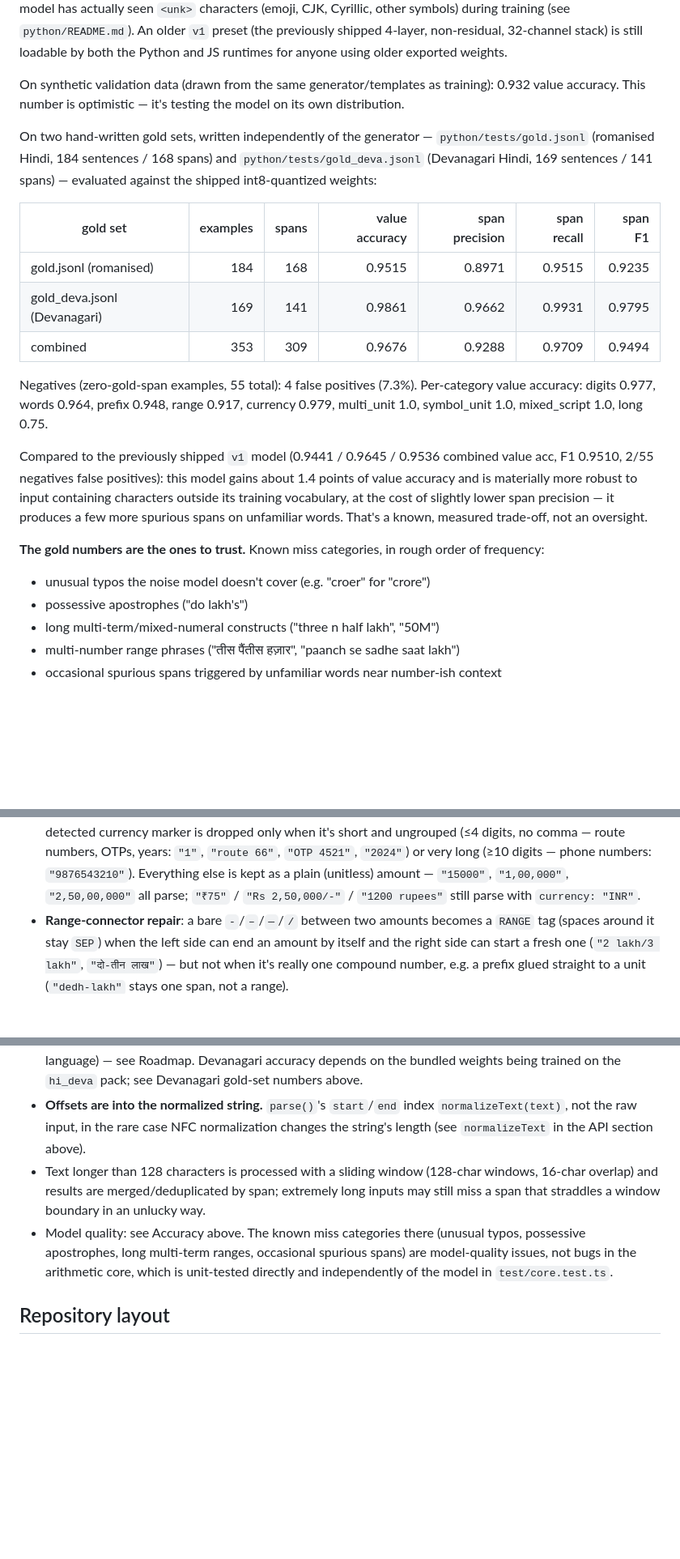
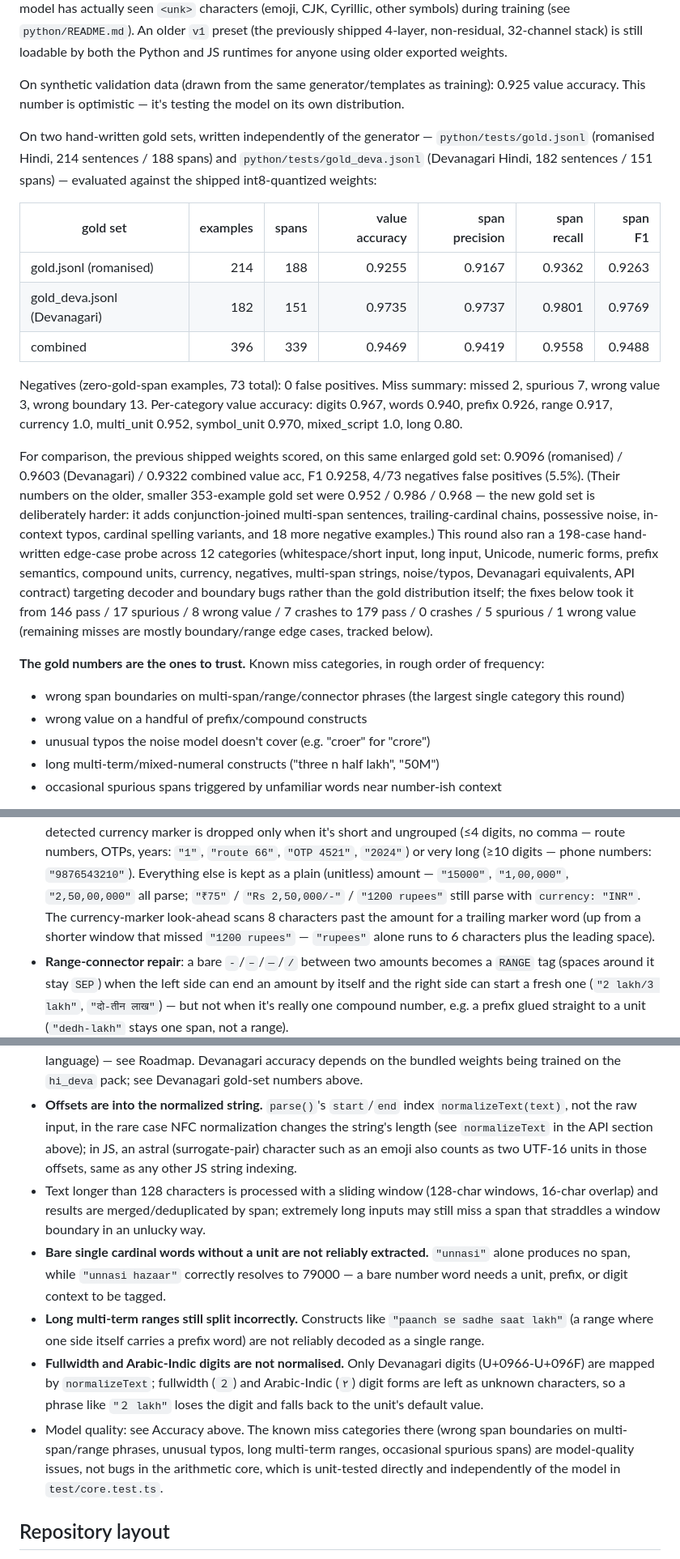
Before and after one commit to athrvk/gpu-sankhya, a Markdown page: README.md, 3 parts joined by grey strips. Shown at 81% size. Rendered like a GitHub page; blank space fills up the shorter version.

Commit message:
Docs: accuracy on the enlarged gold set, sweep for the shipped weights, decoder rules, limitations

```diff
--- a/README.md
+++ b/README.md
@@ -204,40 +208,51 @@ out-of-vocab "unk noise" augmentation so the model has actually seen
 Python and JS runtimes for anyone using older exported weights.
 
 On synthetic validation data (drawn from the same generator/templates as
-training): 0.932 value accuracy. This number is optimistic — it's testing
+training): 0.925 value accuracy. This number is optimistic — it's testing
 the model on its own distribution.
 
 On two hand-written gold sets, written independently of the generator —
-`python/tests/gold.jsonl` (romanised Hindi, 184 sentences / 168 spans)
-and `python/tests/gold_deva.jsonl` (Devanagari Hindi, 169 sentences / 141
+`python/tests/gold.jsonl` (romanised Hindi, 214 sentences / 188 spans)
+and `python/tests/gold_deva.jsonl` (Devanagari Hindi, 182 sentences / 151
 spans) — evaluated against the shipped int8-quantized weights:
 
 | gold set | examples | spans | value accuracy | span precision | span recall | span F1 |
 | --- | ---: | ---: | ---: | ---: | ---: | ---: |
-| gold.jsonl (romanised) | 184 | 168 | 0.9515 | 0.8971 | 0.9515 | 0.9235 |
-| gold_deva.jsonl (Devanagari) | 169 | 141 | 0.9861 | 0.9662 | 0.9931 | 0.9795 |
-| combined | 353 | 309 | 0.9676 | 0.9288 | 0.9709 | 0.9494 |
+| gold.jsonl (romanised) | 214 | 188 | 0.9255 | 0.9167 | 0.9362 | 0.9263 |
+| gold_deva.jsonl (Devanagari) | 182 | 151 | 0.9735 | 0.9737 | 0.9801 | 0.9769 |
+| combined | 396 | 339 | 0.9469 | 0.9419 | 0.9558 | 0.9488 |
 
-Negatives (zero-gold-span examples, 55 total): 4 false positives (7.3%).
-Per-category value accuracy: digits 0.977, words 0.964, prefix 0.948,
-range 0.917, currency 0.979, multi_unit 1.0, symbol_unit 1.0,
-mixed_script 1.0, long 0.75.
+Negatives (zero-gold-span examples, 73 total): 0 false positives.
+Miss summary: missed 2, spurious 7, wrong value 3, wrong boundary 13.
+Per-category value accuracy: digits 0.967, words 0.940, prefix 0.926,
+range 0.917, currency 1.0, multi_unit 0.952, symbol_unit 0.970,
+mixed_script 1.0, long 0.80.
 
-Compared to the previously shipped `v1` model (0.9441 / 0.9645 / 0.9536
-combined value acc, F1 0.9510, 2/55 negatives false positives): this
-model gains about 1.4 points of value accuracy and is materially more
-robust to input containing characters outside its training vocabulary,
-at the cost of slightly lower span precision — it produces a few more
-spurious spans on unfamiliar words. That's a known, measured trade-off,
-not an oversight.
+For comparison, the previous shipped weights scored, on this same
+enlarged gold set: 0.9096 (romanised) / 0.9603 (Devanagari) / 0.9322
+combined value acc, F1 0.9258, 4/73 negatives false positives (5.5%).
+(Their numbers on the older, smaller 353-example gold set were 0.952 /
+0.986 / 0.968 — the new gold set is deliberately harder: it adds
+conjunction-joined multi-span sentences, trailing-cardinal chains,
+possessive noise, in-context typos, cardinal spelling variants, and 18
+more negative examples.) This round also ran a 198-case hand-written
+edge-case probe across 12 categories (whitespace/short input, long
+input, Unicode, numeric forms, prefix semantics, compound units,
+currency, negatives, multi-span strings, noise/typos, Devanagari
+equivalents, API contract) targeting decoder and boundary bugs rather
+than the gold distribution itself; the fixes below took it from 146
+pass / 17 spurious / 8 wrong value / 7 crashes to 179 pass / 0 crashes /
+5 spurious / 1 wrong value (remaining misses are mostly boundary/range
+edge cases, tracked below).
 
 **The gold numbers are the ones to trust.** Known miss categories, in rough
 order of frequency:
 
+- wrong span boundaries on multi-span/range/connector phrases (the
+  largest single category this round)
+- wrong value on a handful of prefix/compound constructs
 - unusual typos the noise model doesn't cover (e.g. "croer" for "crore")
-- possessive apostrophes ("do lakh's")
 - long multi-term/mixed-numeral constructs ("three n half lakh", "50M")
-- multi-number range phrases ("तीस पैंतीस हज़ार", "paanch se sadhe saat lakh")
 - occasional spurious spans triggered by unfamiliar words near number-ish
   context
 
@@ -295,7 +310,10 @@ Raw per-character BIO/class predictions are cleaned up before evaluation:
   long (≥10 digits — phone numbers: `"9876543210"`). Everything else is
   kept as a plain (unitless) amount — `"15000"`, `"1,00,000"`,
   `"2,50,00,000"` all parse; `"₹75"` / `"Rs 2,50,000/-"` / `"1200 rupees"`
-  still parse with `currency: "INR"`.
+  still parse with `currency: "INR"`. The currency-marker look-ahead
+  scans 8 characters past the amount for a trailing marker word (up from
+  a shorter window that missed `"1200 rupees"` — `"rupees"` alone runs to
+  6 characters plus the leading space).
 - **Range-connector repair**: a bare `-`/`–`/`—`/`/` between two amounts
   becomes a `RANGE` tag (spaces around it stay `SEP`) when the left side
   can end an amount by itself and the right side can start a fresh one
@@ -339,16 +357,30 @@ outputs are discarded; only the real characters' predictions are used.
 - **Offsets are into the normalized string.** `parse()`'s `start`/`end`
   index `normalizeText(text)`, not the raw input, in the rare case NFC
   normalization changes the string's length (see `normalizeText` in the
-  API section above).
+  API section above); in JS, an astral (surrogate-pair) character such as
+  an emoji also counts as two UTF-16 units in those offsets, same as any
+  other JS string indexing.
 - Text longer than 128 characters is processed with a sliding window
   (128-char windows, 16-char overlap) and results are merged/deduplicated
   by span; extremely long inputs may still miss a span that straddles a
   window boundary in an unlucky way.
+- **Bare single cardinal words without a unit are not reliably
+  extracted.** `"unnasi"` alone produces no span, while `"unnasi hazaar"`
+  correctly resolves to 79000 — a bare number word needs a unit, prefix,
+  or digit context to be tagged.
+- **Long multi-term ranges still split incorrectly.** Constructs like
+  `"paanch se sadhe saat lakh"` (a range where one side itself carries a
+  prefix word) are not reliably decoded as a single range.
+- **Fullwidth and Arabic-Indic digits are not normalised.** Only
+  Devanagari digits (U+0966-U+096F) are mapped by `normalizeText`;
+  fullwidth (`２`) and Arabic-Indic (`٢`) digit forms are left as unknown
+  characters, so a phrase like `"２ lakh"` loses the digit and falls back
+  to the unit's default value.
 - Model quality: see Accuracy above. The known miss categories there
-  (unusual typos, possessive apostrophes, long multi-term ranges,
-  occasional spurious spans) are model-quality issues, not bugs in the
-  arithmetic core, which is unit-tested directly and independently of the
-  model in `test/core.test.ts`.
+  (wrong span boundaries on multi-span/range phrases, unusual typos,
+  long multi-term ranges, occasional spurious spans) are model-quality
+  issues, not bugs in the arithmetic core, which is unit-tested directly
+  and independently of the model in `test/core.test.ts`.
 
 ## Repository layout
 
```
Also changed, not shown: other parts of README.md (+4 -0 lines), python/README.md (+48 -26 lines).
